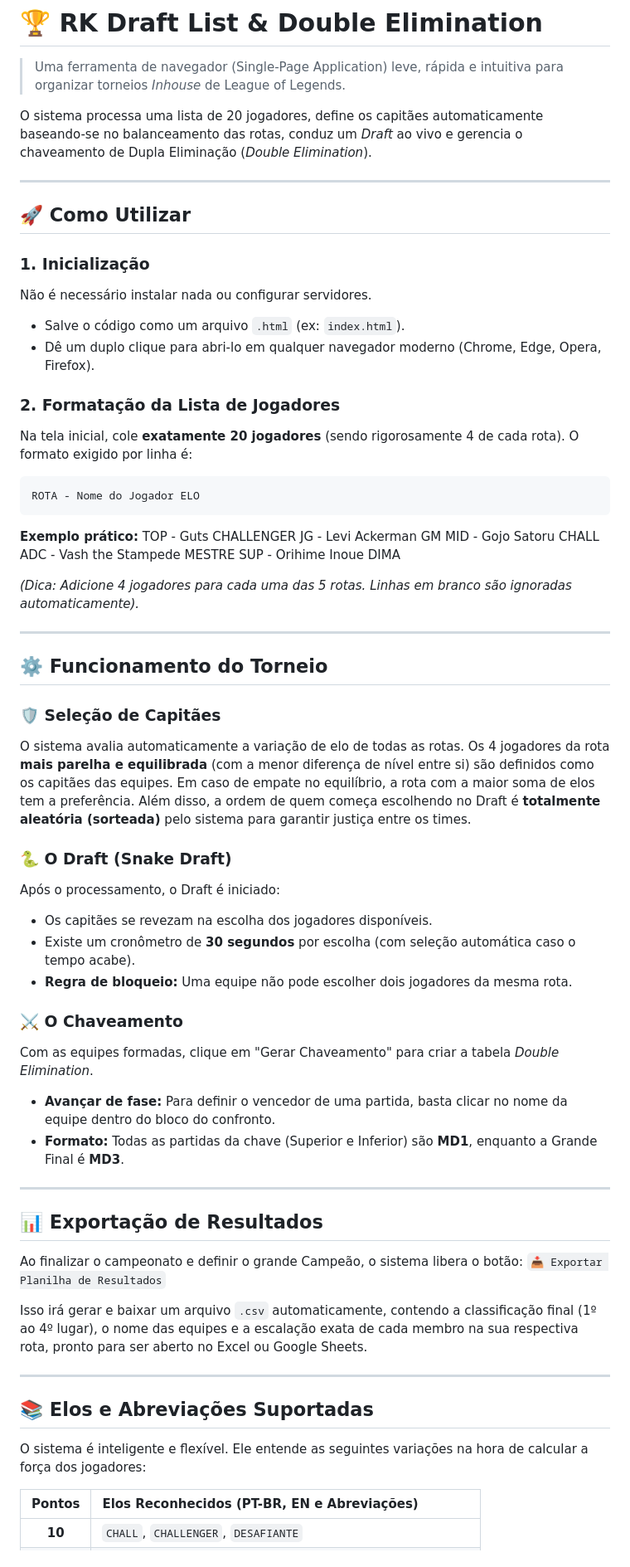
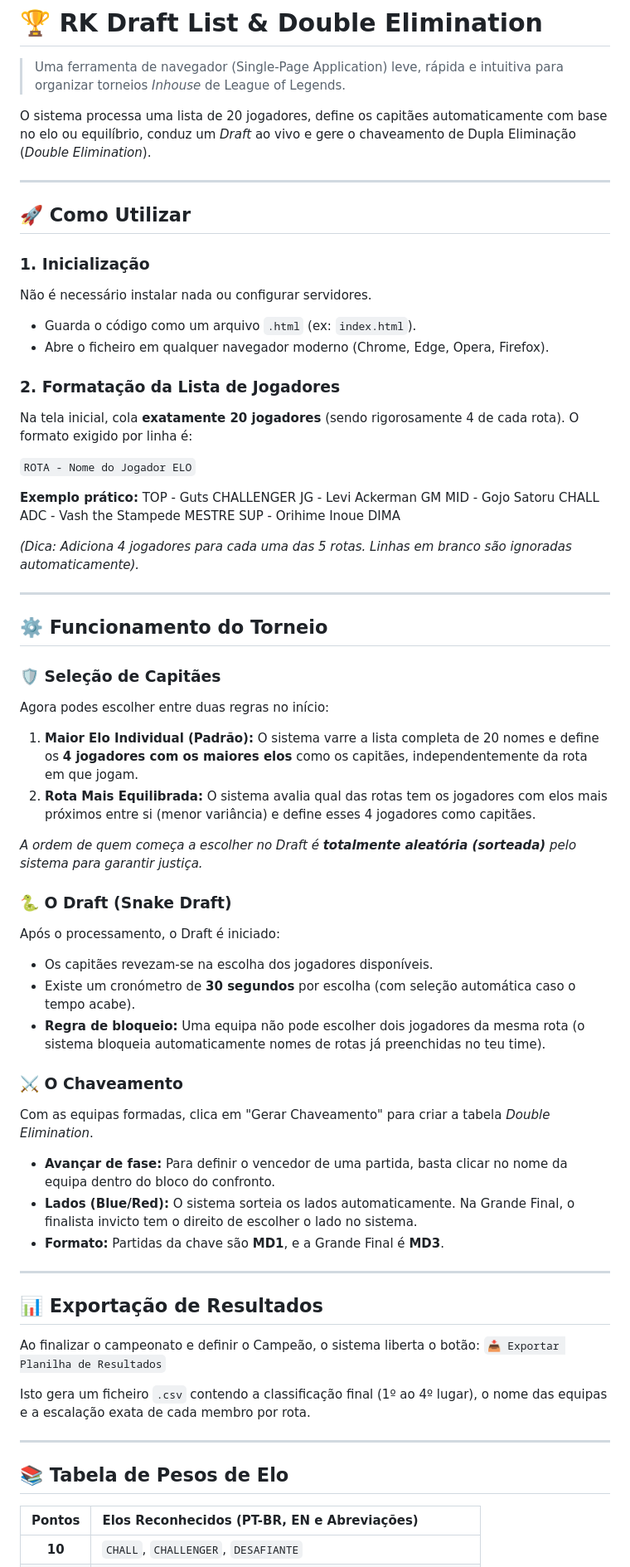
Before and after one commit to GustavoJamau/RK_Draft_List, a Markdown page: README.md, the part around the change. Shown at 83% size. GitHub-like rendering.

```diff
--- a/README.md
+++ b/README.md
@@ -2,7 +2,7 @@
 
 > Uma ferramenta de navegador (Single-Page Application) leve, rápida e intuitiva para organizar torneios *Inhouse* de League of Legends.
 
-O sistema processa uma lista de 20 jogadores, define os capitães automaticamente baseando-se no balanceamento das rotas, conduz um *Draft* ao vivo e gerencia o chaveamento de Dupla Eliminação (*Double Elimination*).
+O sistema processa uma lista de 20 jogadores, define os capitães automaticamente com base no elo ou equilíbrio, conduz um *Draft* ao vivo e gere o chaveamento de Dupla Eliminação (*Double Elimination*).
 
 ---
 
@@ -10,13 +10,13 @@ O sistema processa uma lista de 20 jogadores, define os capitães automaticament
 
 ### 1. Inicialização
 Não é necessário instalar nada ou configurar servidores.
-* Salve o código como um arquivo `.html` (ex: `index.html`).
-* Dê um duplo clique para abri-lo em qualquer navegador moderno (Chrome, Edge, Opera, Firefox).
+* Guarda o código como um arquivo `.html` (ex: `index.html`).
+* Abre o ficheiro em qualquer navegador moderno (Chrome, Edge, Opera, Firefox).
 
 ### 2. Formatação da Lista de Jogadores
-Na tela inicial, cole **exatamente 20 jogadores** (sendo rigorosamente 4 de cada rota). O formato exigido por linha é:
+Na tela inicial, cola **exatamente 20 jogadores** (sendo rigorosamente 4 de cada rota). O formato exigido por linha é:
 
-    ROTA - Nome do Jogador ELO
+`ROTA - Nome do Jogador ELO`
 
 **Exemplo prático:**
     TOP - Guts CHALLENGER
@@ -25,40 +25,44 @@ Na tela inicial, cole **exatamente 20 jogadores** (sendo rigorosamente 4 de cada
     ADC - Vash the Stampede MESTRE
     SUP - Orihime Inoue DIMA
 
-*(Dica: Adicione 4 jogadores para cada uma das 5 rotas. Linhas em branco são ignoradas automaticamente).*
+*(Dica: Adiciona 4 jogadores para cada uma das 5 rotas. Linhas em branco são ignoradas automaticamente).*
 
 ---
 
 ## ⚙️ Funcionamento do Torneio
 
 ### 🛡️ Seleção de Capitães
-O sistema avalia automaticamente a variação de elo de todas as rotas. Os 4 jogadores da rota **mais parelha e equilibrada** (com a menor diferença de nível entre si) são definidos como os capitães das equipes. Em caso de empate no equilíbrio, a rota com a maior soma de elos tem a preferência. Além disso, a ordem de quem começa escolhendo no Draft é **totalmente aleatória (sorteada)** pelo sistema para garantir justiça entre os times.
+Agora podes escolher entre duas regras no início:
+
+1.  **Maior Elo Individual (Padrão):** O sistema varre a lista completa de 20 nomes e define os **4 jogadores com os maiores elos** como os capitães, independentemente da rota em que jogam.
+2.  **Rota Mais Equilibrada:** O sistema avalia qual das rotas tem os jogadores com elos mais próximos entre si (menor variância) e define esses 4 jogadores como capitães.
+
+*A ordem de quem começa a escolher no Draft é **totalmente aleatória (sorteada)** pelo sistema para garantir justiça.*
 
 ### 🐍 O Draft (Snake Draft)
 Após o processamento, o Draft é iniciado:
-- Os capitães se revezam na escolha dos jogadores disponíveis.
-- Existe um cronômetro de **30 segundos** por escolha (com seleção automática caso o tempo acabe).
-- **Regra de bloqueio:** Uma equipe não pode escolher dois jogadores da mesma rota.
+- Os capitães revezam-se na escolha dos jogadores disponíveis.
+- Existe um cronómetro de **30 segundos** por escolha (com seleção automática caso o tempo acabe).
+- **Regra de bloqueio:** Uma equipa não pode escolher dois jogadores da mesma rota (o sistema bloqueia automaticamente nomes de rotas já preenchidas no teu time).
 
 ### ⚔️ O Chaveamento
-Com as equipes formadas, clique em "Gerar Chaveamento" para criar a tabela *Double Elimination*.
-- **Avançar de fase:** Para definir o vencedor de uma partida, basta clicar no nome da equipe dentro do bloco do confronto.
-- **Formato:** Todas as partidas da chave (Superior e Inferior) são **MD1**, enquanto a Grande Final é **MD3**.
+Com as equipas formadas, clica em "Gerar Chaveamento" para criar a tabela *Double Elimination*.
+- **Avançar de fase:** Para definir o vencedor de uma partida, basta clicar no nome da equipa dentro do bloco do confronto.
+- **Lados (Blue/Red):** O sistema sorteia os lados automaticamente. Na Grande Final, o finalista invicto tem o direito de escolher o lado no sistema.
+- **Formato:** Partidas da chave são **MD1**, e a Grande Final é **MD3**.
 
 ---
 
 ## 📊 Exportação de Resultados
 
-Ao finalizar o campeonato e definir o grande Campeão, o sistema libera o botão:
+Ao finalizar o campeonato e definir o Campeão, o sistema liberta o botão:
 `📥 Exportar Planilha de Resultados`
 
-Isso irá gerar e baixar um arquivo `.csv` automaticamente, contendo a classificação final (1º ao 4º lugar), o nome das equipes e a escalação exata de cada membro na sua respectiva rota, pronto para ser aberto no Excel ou Google Sheets.
+Isto gera um ficheiro `.csv` contendo a classificação final (1º ao 4º lugar), o nome das equipas e a escalação exata de cada membro por rota.
 
 ---
 
-## 📚 Elos e Abreviações Suportadas
-
-O sistema é inteligente e flexível. Ele entende as seguintes variações na hora de calcular a força dos jogadores:
+## 📚 Tabela de Pesos de Elo
 
 | Pontos | Elos Reconhecidos (PT-BR, EN e Abreviações) |
 | :---: | :--- |
```
